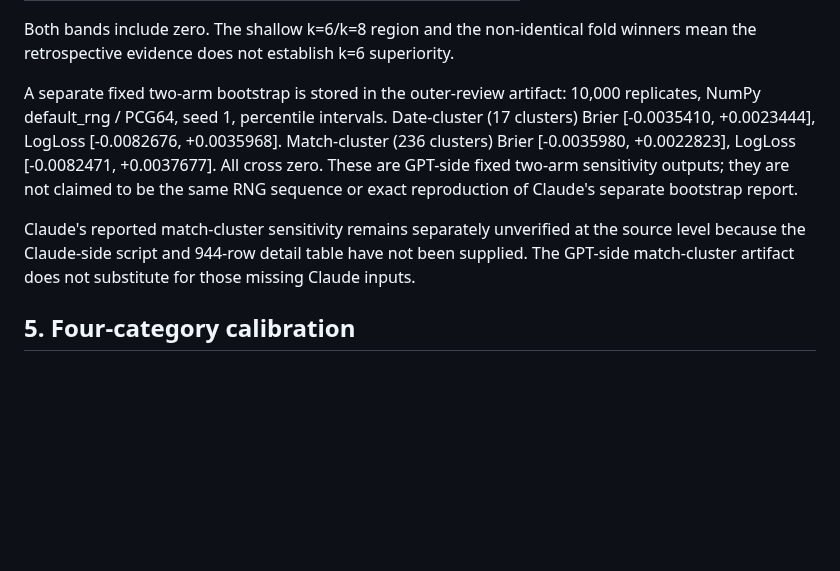
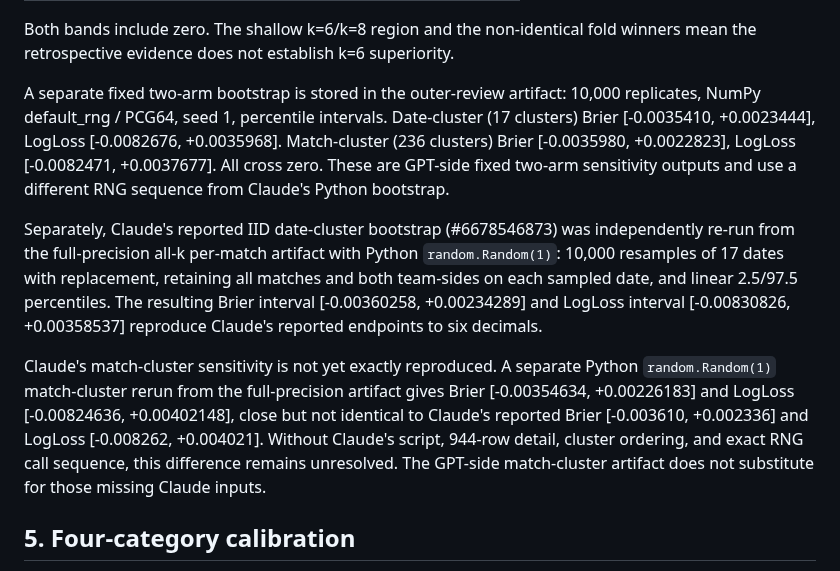
Before and after one commit to sigulun555-lab/gpt, a Markdown page: verification/goal3_independent/GOAL3_K_SWEEP_PROVENANCE_SUPPLEMENT_2026-11-06.md, the part around the change. Drawn GitHub-style; blank space fills up the shorter version.

Commit message:
docs(goal3): clarify Claude date bootstrap reproduction

```diff
--- a/verification/goal3_independent/GOAL3_K_SWEEP_PROVENANCE_SUPPLEMENT_2026-11-06.md
+++ b/verification/goal3_independent/GOAL3_K_SWEEP_PROVENANCE_SUPPLEMENT_2026-11-06.md
@@ -112,9 +112,11 @@ Selection-adjusted simultaneous 95% bands for k=6 minus k=10:
 
 Both bands include zero. The shallow k=6/k=8 region and the non-identical fold winners mean the retrospective evidence does not establish k=6 superiority.
 
-A separate fixed two-arm bootstrap is stored in the outer-review artifact: 10,000 replicates, NumPy default_rng / PCG64, seed 1, percentile intervals. Date-cluster (17 clusters) Brier [-0.0035410, +0.0023444], LogLoss [-0.0082676, +0.0035968]. Match-cluster (236 clusters) Brier [-0.0035980, +0.0022823], LogLoss [-0.0082471, +0.0037677]. All cross zero. These are GPT-side fixed two-arm sensitivity outputs; they are not claimed to be the same RNG sequence or exact reproduction of Claude's separate bootstrap report.
+A separate fixed two-arm bootstrap is stored in the outer-review artifact: 10,000 replicates, NumPy default_rng / PCG64, seed 1, percentile intervals. Date-cluster (17 clusters) Brier [-0.0035410, +0.0023444], LogLoss [-0.0082676, +0.0035968]. Match-cluster (236 clusters) Brier [-0.0035980, +0.0022823], LogLoss [-0.0082471, +0.0037677]. All cross zero. These are GPT-side fixed two-arm sensitivity outputs and use a different RNG sequence from Claude's Python bootstrap.
 
-Claude's reported match-cluster sensitivity remains separately unverified at the source level because the Claude-side script and 944-row detail table have not been supplied. The GPT-side match-cluster artifact does not substitute for those missing Claude inputs.
+Separately, Claude's reported IID date-cluster bootstrap (#6678546873) was independently re-run from the full-precision all-k per-match artifact with Python `random.Random(1)`: 10,000 resamples of 17 dates with replacement, retaining all matches and both team-sides on each sampled date, and linear 2.5/97.5 percentiles. The resulting Brier interval [-0.00360258, +0.00234289] and LogLoss interval [-0.00830826, +0.00358537] reproduce Claude's reported endpoints to six decimals.
+
+Claude's match-cluster sensitivity is not yet exactly reproduced. A separate Python `random.Random(1)` match-cluster rerun from the full-precision artifact gives Brier [-0.00354634, +0.00226183] and LogLoss [-0.00824636, +0.00402148], close but not identical to Claude's reported Brier [-0.003610, +0.002336] and LogLoss [-0.008262, +0.004021]. Without Claude's script, 944-row detail, cluster ordering, and exact RNG call sequence, this difference remains unresolved. The GPT-side match-cluster artifact does not substitute for those missing Claude inputs.
 
 ## 5. Four-category calibration
 
```
